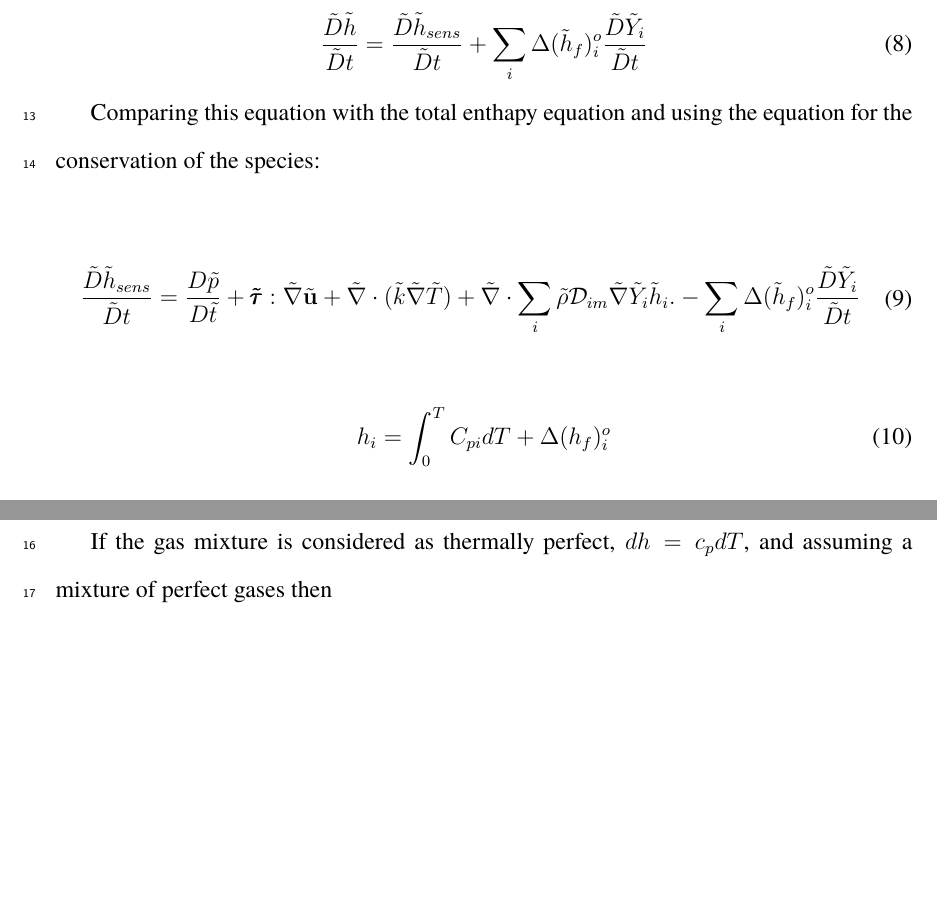
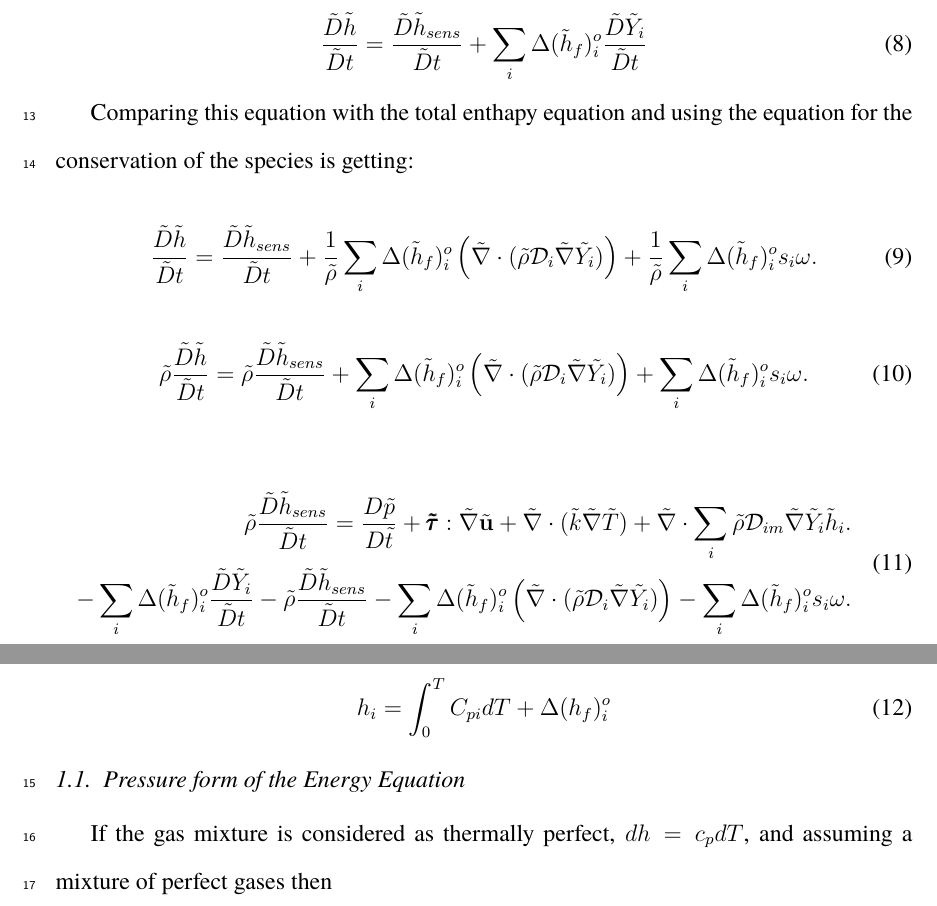
Before and after one commit to JhonaCode/combustion.tex, a LaTeX paper (combustion.tex): two parts of pages 2 and 3 of 16, joined at a grey line, cut so that both start at the same text, the shorter picture padded with empty space. Compiled offline with pdfLaTeX.

Commit message:
equaccao de entalpia

```diff
--- a/combustion.tex
+++ b/combustion.tex
@@ -284,11 +284,45 @@ The absolute enthalpy is defined as:
 \end{equation}
 
 Comparing this equation with the total enthapy equation and
-using the equation for the conservation of the species:
-
-\begin{equation}
-\begin{split}
-	    \frac{\tilde{D}\tilde{h}_{sens}}{\tilde{D}t}
+using the equation for the conservation of the species is
+getting:
+
+\begin{equation}
+	\frac{\tilde{D} \tilde{h}}{\tilde{D} t}
+	=
+	\frac{\tilde{D}\tilde{h}_{sens}}{\tilde{D}t}
+	+
+	\frac{1}{\tilde{\rho}}
+	\sum_i\Delta(\tilde{h}_f)_i^o
+	\left(
+	\tilde{\nabla}\cdot( \tilde{\rho} \mathcal{D}_i\tilde{\nabla} \tilde{Y_i})
+	\right)
+	+
+	\frac{1}{\tilde{\rho}}
+	\sum_i\Delta(\tilde{h}_f)_i^o
+	s_i \omega.
+\end{equation}
+
+\begin{equation}
+	\tilde{\rho}
+	\frac{\tilde{D} \tilde{h}}{\tilde{D} t}
+	=
+	\tilde{\rho}
+	\frac{\tilde{D}\tilde{h}_{sens}}{\tilde{D}t}
+	+
+	\sum_i\Delta(\tilde{h}_f)_i^o
+	\left(
+	\tilde{\nabla}\cdot( \tilde{\rho} \mathcal{D}_i\tilde{\nabla} \tilde{Y_i})
+	\right)
+	+
+	\sum_i\Delta(\tilde{h}_f)_i^o
+	s_i \omega.
+\end{equation}
+
+\begin{equation}
+\begin{split}
+	\tilde{\rho}
+	\frac{\tilde{D}\tilde{h}_{sens}}{\tilde{D}t}
 =
         \frac{D \tilde{p}}{D\tilde{t}}
 +
@@ -300,12 +334,23 @@ using the equation for the conservation of the species:
         \sum\limits_i
         \tilde{\rho}\mathcal{D}_{im}\tilde{\nabla}\tilde{Y}_i
         \tilde{h}_i.
+	\\
 -
     	\sum_i\Delta(\tilde{h}_f)_i^o
         \frac{\tilde{D}\tilde{Y}_i}{\tilde{D}t}
-\end{split}
-\end{equation}
-
+-
+	\tilde{\rho}
+	\frac{\tilde{D}\tilde{h}_{sens}}{\tilde{D}t}
+-
+	\sum_i\Delta(\tilde{h}_f)_i^o
+	\left(
+	\tilde{\nabla}\cdot( \tilde{\rho} \mathcal{D}_i\tilde{\nabla} \tilde{Y_i})
+	\right)
+-
+	\sum_i\Delta(\tilde{h}_f)_i^o
+	s_i \omega.
+\end{split}
+\end{equation}
 
 
 \begin{equation}
```
